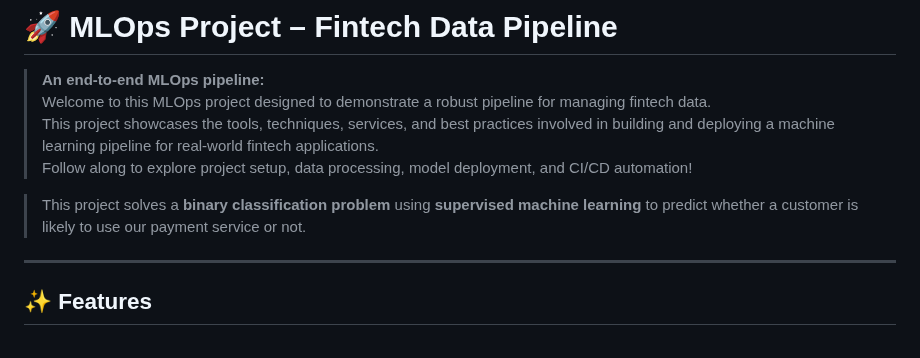
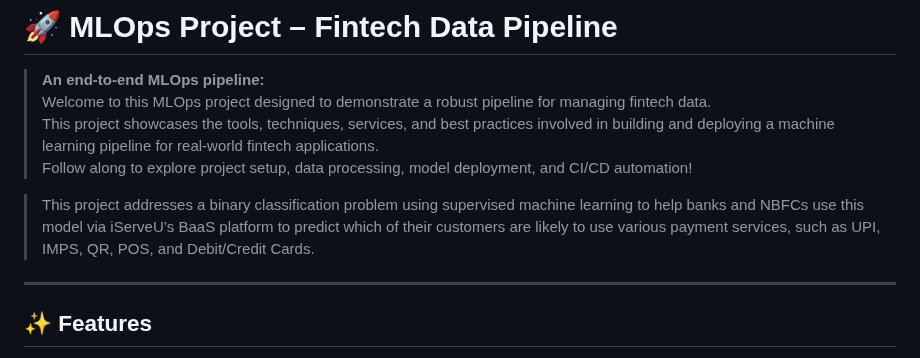
Before and after one commit to sandeepdash-mlops/MLOps-Proj-FintechDomain, a Markdown page: README.md, the part around the change. Drawn GitHub-style.

```diff
--- a/README.md
+++ b/README.md
@@ -5,7 +5,7 @@
 > This project showcases the tools, techniques, services, and best practices involved in building and deploying a machine learning pipeline for real-world fintech applications.
 > Follow along to explore project setup, data processing, model deployment, and CI/CD automation!
 
-> This project solves a **binary classification problem** using **supervised machine learning** to predict whether a customer is likely to use our payment service or not.
+> This project addresses a binary classification problem using supervised machine learning to help banks and NBFCs use this model via iServeU’s BaaS platform to predict which of their customers are likely to use various payment services, such as UPI, IMPS, QR, POS, and Debit/Credit Cards.
 ---
 
 ## ✨ Features
```
